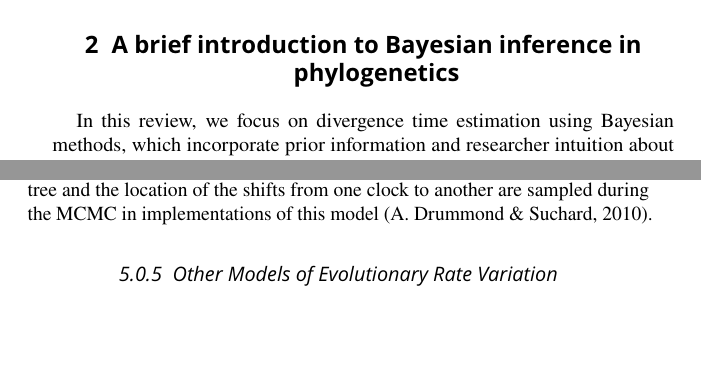
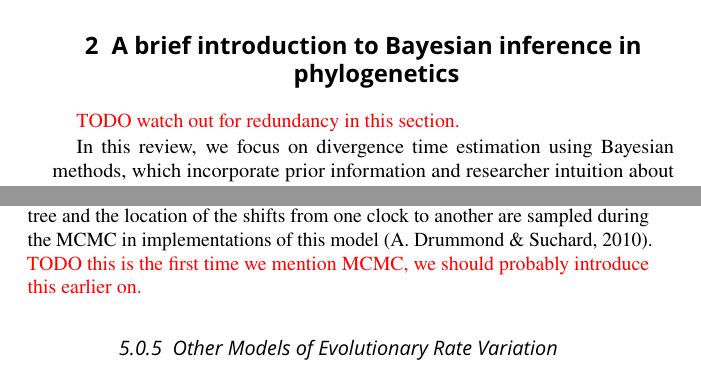
Before and after one commit to wrightaprilm/trident, a LaTeX document (Cambridge-Elements/manuscript.R2/main.tex, which reads Cambridge-Elements/manuscript.R2/text.tex): two parts of pages 4 and 13 of 39, joined at a grey line, cut so that both start at the same text, the shorter picture padded with empty space. Compiled offline with pdfLaTeX.

Commit message:
adding final todos

```diff
--- a/Cambridge-Elements/manuscript.R2/text.tex
+++ b/Cambridge-Elements/manuscript.R2/text.tex
@@ -32,6 +34,8 @@ Finally, we discuss how different aspects of the tripartite model can be linked
 \rev{TODO Reviewer 1: One thing I thought might help ?sell? the paper to an phylogenetically unfamiliar audience of paleontologists would be to highlight more empirical case studies mostly or entirely comprised of fossil data (to help point readers to examples on groups having fossil records like the one they know best). That said, I wouldn?t necessarily advocate any additional section(s) be added to compensate--just a thought.}
 
 \section{A brief introduction to Bayesian inference in phylogenetics}
+
+\rev{TODO watch out for redundancy in this section.}
 
 In this review, we focus on divergence time estimation using Bayesian methods, which incorporate prior information and researcher intuition about parameters in our model.
 Unlike some other \rev{approaches}, Bayesian methods estimate a sample of phylogenetic trees and \rev{as well as a sample of} values for the parameters of the underlying phylogenetic model.
@@ -254,7 +258,7 @@ A random local clock allows a subtree to have its own rate of evolution \citep{y
 The branch subtending the subtree is the position of the shift between one clock rate and a new clock rate.
 Generally, the new clock rate applies to the whole subtree, without relaxation.
 The number of local clocks can vary between zero (one strict clock) to the number of branches on the tree (a fully relaxed clock).
-Both the number of clocks that describe the tree and the location of the shifts from one clock to another are sampled during the MCMC in implementations of this model \citep{Drummond2010}.
+Both the number of clocks that describe the tree and the location of the shifts from one clock to another are sampled during the MCMC in implementations of this model \citep{Drummond2010}. \rev{TODO this is the first time we mention MCMC, we should probably introduce this earlier on.}
 
 
 \subsubsection{Other Models of Evolutionary Rate Variation}
```
Also changed, not shown: Cambridge-Elements/manuscript.R2/main.pdf, Cambridge-Elements/manuscript.R2/text.tex (2 more changed lines).
